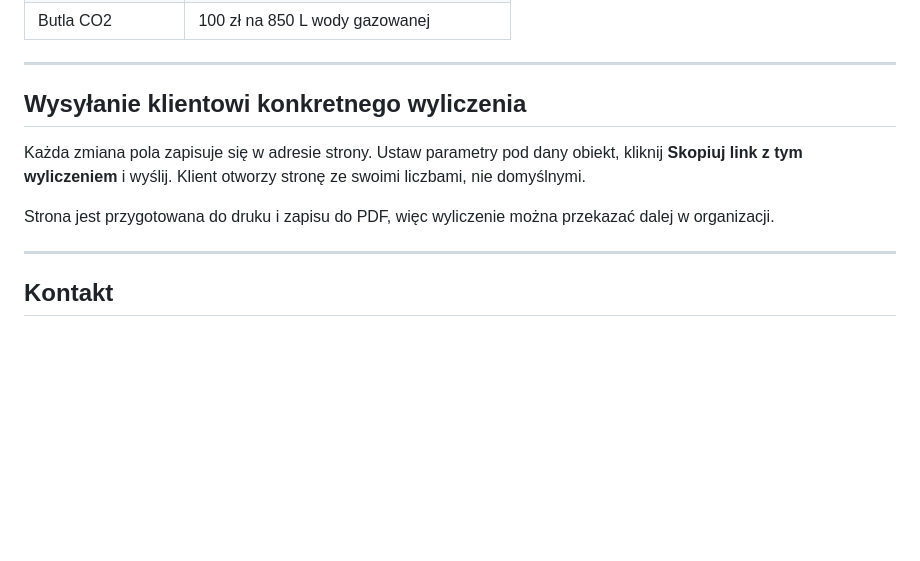
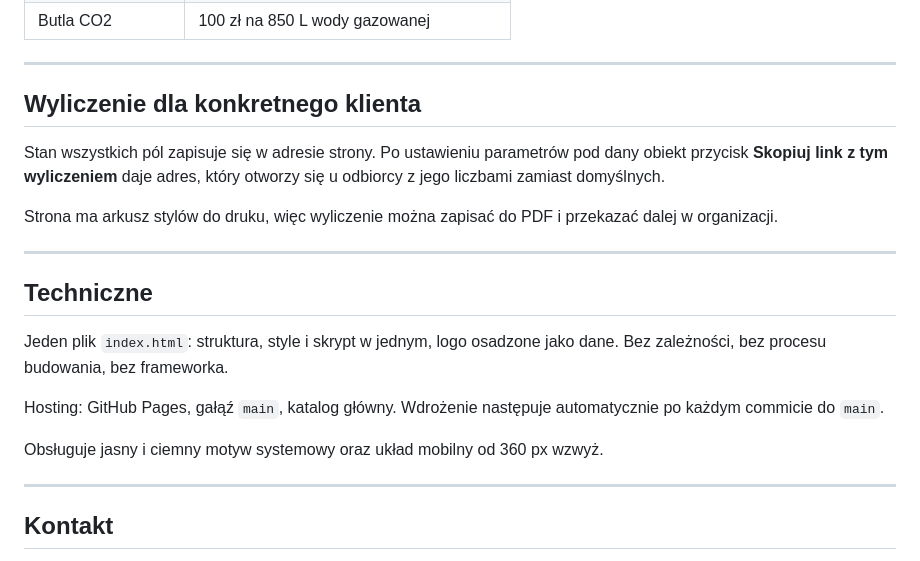
Before and after one commit to bartolek1983/kalkulator-wody, a Markdown page: README.md, the part around one of its changes. Drawn GitHub-style; blank space fills up the shorter version.

```diff
--- a/README.md
+++ b/README.md
@@ -81,11 +67,21 @@ To są **szacunki rynkowe, nie oferta**. Każde pole można podmienić, a wynik
 
 ---
 
-## Wysyłanie klientowi konkretnego wyliczenia
+## Wyliczenie dla konkretnego klienta
 
-Każda zmiana pola zapisuje się w adresie strony. Ustaw parametry pod dany obiekt, kliknij **Skopiuj link z tym wyliczeniem** i wyślij. Klient otworzy stronę ze swoimi liczbami, nie domyślnymi.
+Stan wszystkich pól zapisuje się w adresie strony. Po ustawieniu parametrów pod dany obiekt przycisk **Skopiuj link z tym wyliczeniem** daje adres, który otworzy się u odbiorcy z jego liczbami zamiast domyślnych.
 
-Strona jest przygotowana do druku i zapisu do PDF, więc wyliczenie można przekazać dalej w organizacji.
+Strona ma arkusz stylów do druku, więc wyliczenie można zapisać do PDF i przekazać dalej w organizacji.
+
+---
+
+## Techniczne
+
+Jeden plik `index.html`: struktura, style i skrypt w jednym, logo osadzone jako dane. Bez zależności, bez procesu budowania, bez frameworka.
+
+Hosting: GitHub Pages, gałąź `main`, katalog główny. Wdrożenie następuje automatycznie po każdym commicie do `main`.
+
+Obsługuje jasny i ciemny motyw systemowy oraz układ mobilny od 360 px wzwyż.
 
 ---
 
```
Also changed, not shown: other parts of README.md (+23 -37 lines).
